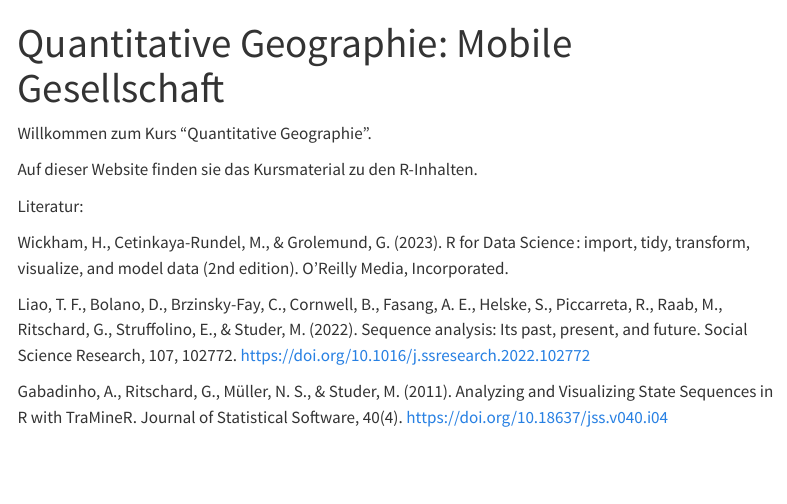
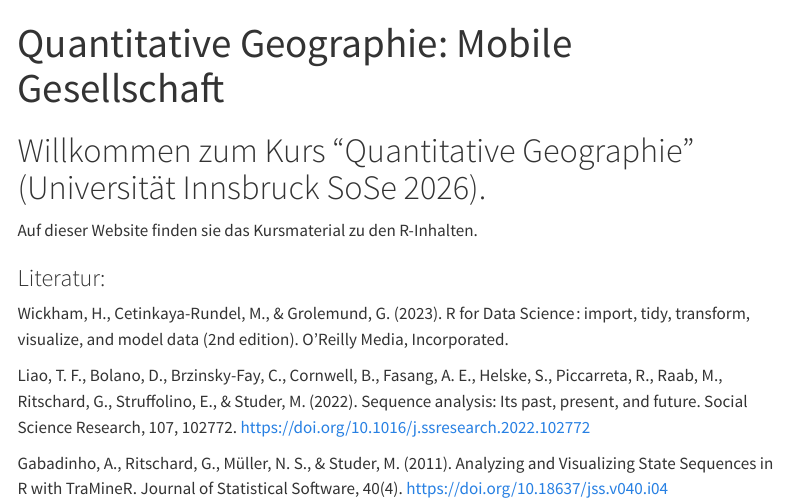
Before and after one commit to fabianwindhager/fabianwindhager.github.io, a Quarto document (index.qmd): the page in a window 1100 px wide, from its top. Rendered offline with R 4.5, knitr and Pandoc in place of Quarto, with nearby package versions; menus at the side of the page are left out.

Commit message:
update website

```diff
--- a/_quarto.yml
+++ b/_quarto.yml
@@ -18,7 +18,7 @@ website:
 format:
   html:
     theme:
-      - cosmo
+      - zephyr
       - brand
     css: styles.css
     toc: true
--- a/index.qmd
+++ b/index.qmd
@@ -2,13 +2,11 @@
 title: "Quantitative Geographie: Mobile Gesellschaft"
 ---
 
-Willkommen zum Kurs "Quantitative Geographie".
+# Willkommen zum Kurs "Quantitative Geographie" (Universität Innsbruck SoSe 2026).
 
 Auf dieser Website finden sie das Kursmaterial zu den R-Inhalten.
 
-
-Literatur:
-
+### Literatur:
 
 Wickham, H., Cetinkaya-Rundel, M., & Grolemund, G. (2023). R for Data Science : import, tidy, transform, visualize, and model data (2nd edition). O’Reilly Media, Incorporated.
 
```
Also changed, not shown: docs/search.json, 8 other files.
